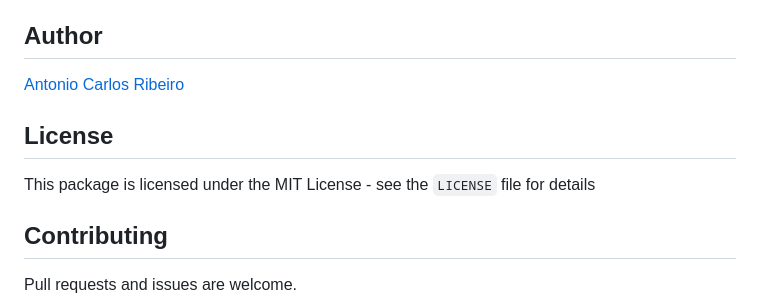
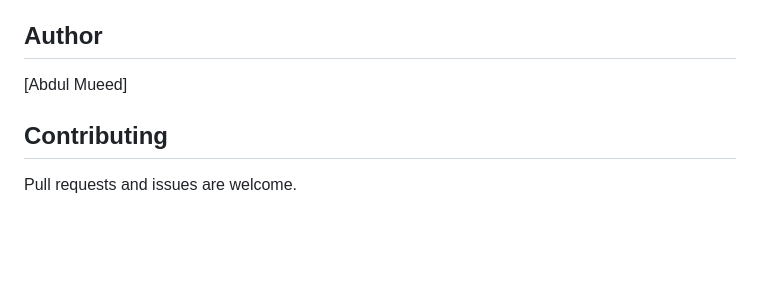
Before and after one commit to am-abdulmueed/abdulmueed, a Markdown page: README.md, the part around the change. GitHub-like rendering; blank space fills up the shorter version.

```diff
--- a/README.md
+++ b/README.md
@@ -177,11 +177,9 @@ format:
 
 ## Author
 
-[Antonio Carlos Ribeiro](http://twitter.com/iantonioribeiro)
+[Abdul Mueed]
 
-## License
 
-This package is licensed under the MIT License - see the `LICENSE` file for details
 
 ## Contributing
 
```
